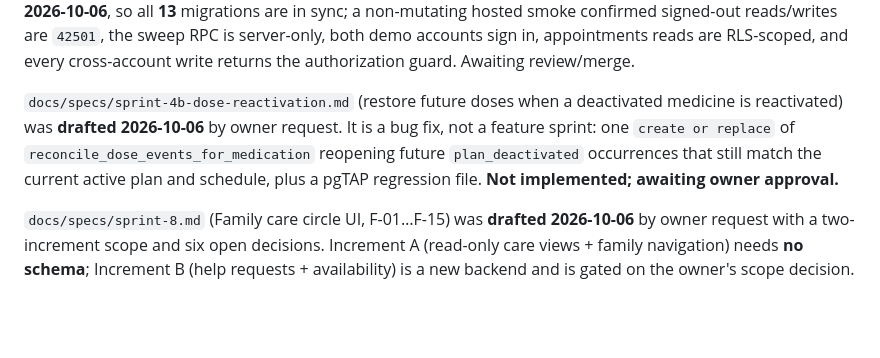
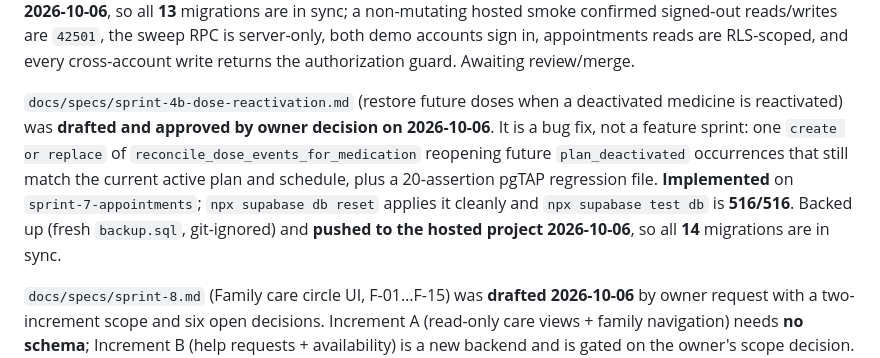
Before and after one commit to ZeroFuruya/elder-care-plus, a Markdown page: docs/specs/README.md, the part around the change. GitHub-like rendering; blank space fills up the shorter version.

Commit message:
docs(specs): record sprint 4b approval/hosted push and sprint 8 full A+B scope

```diff
--- a/docs/specs/README.md
+++ b/docs/specs/README.md
@@ -62,10 +62,12 @@ server-only, both demo accounts sign in, appointments reads are RLS-scoped, and
 write returns the authorization guard. Awaiting review/merge.
 
 `docs/specs/sprint-4b-dose-reactivation.md` (restore future doses when a deactivated medicine is
-reactivated) was **drafted 2026-10-06** by owner request. It is a bug fix, not a feature sprint: one
-`create or replace` of `reconcile_dose_events_for_medication` reopening future `plan_deactivated`
-occurrences that still match the current active plan and schedule, plus a pgTAP regression file. **Not
-implemented; awaiting owner approval.**
+reactivated) was **drafted and approved by owner decision on 2026-10-06**. It is a bug fix, not a
+feature sprint: one `create or replace` of `reconcile_dose_events_for_medication` reopening future
+`plan_deactivated` occurrences that still match the current active plan and schedule, plus a
+20-assertion pgTAP regression file. **Implemented** on `sprint-7-appointments`; `npx supabase db reset`
+applies it cleanly and `npx supabase test db` is **516/516**. Backed up (fresh `backup.sql`,
+git-ignored) and **pushed to the hosted project 2026-10-06**, so all **14** migrations are in sync.
 
 `docs/specs/sprint-8.md` (Family care circle UI, F-01…F-15) was **drafted 2026-10-06** by owner
 request with a two-increment scope and six open decisions. Increment A (read-only care views + family
```
Also changed, not shown: docs/specs/sprint-4b-dose-reactivation.md (+5 -2 lines), docs/specs/sprint-8.md (+7 -6 lines).
